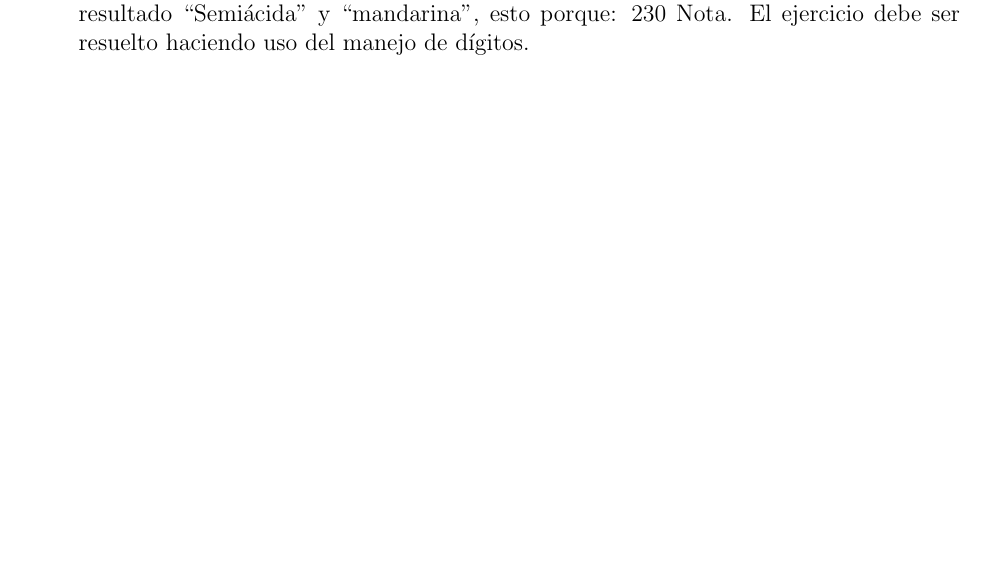
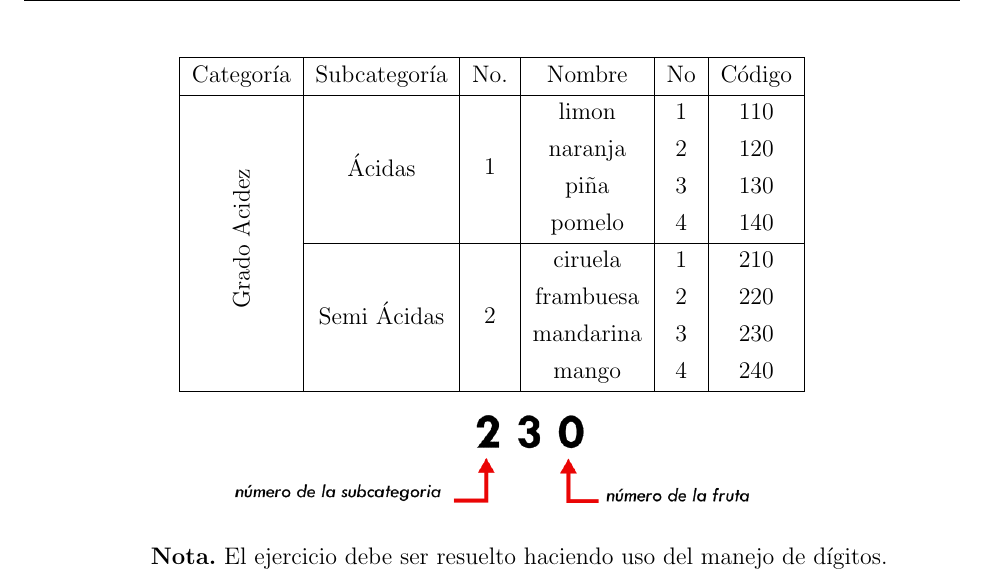
Before and after one commit to ErvinDuran/Matlab, a LaTeX document (tex/main.tex): part of page 9 of 18 before the commit and part of page 10 of 19 after it, cut at the place of the change, the shorter picture padded with empty space. Compiled offline with pdfLaTeX.

Commit message:
ultima revisión

```diff
--- a/tex/main.tex
+++ b/tex/main.tex
@@ -2,7 +2,7 @@
 
 \include{style.tex}
 
-\title{Cuadernillo de Ejercicios}
+\title{Guía de Ejercicios}
 \author{Ing. Ervin Adrian Duran Aguilar}
 \date{}
 
@@ -339,10 +339,48 @@
 
 		\item Desarrollar un algoritmo que permita leer el código de la fruta e imprimir la sub-categoría y nombre de la fruta de acuerdo a la siguiente tabla (en la tabla no figuran todas las frutas):
 
+		\begin{table}[ht]
+			\centering
+			\begin{tblr}{|c|c|c|c|c|c|}
+				\hline
+				Categoría	& Subcategoría & No. & Nombre & No & Código \\
+				\hline
+				\SetCell[r=8]{c} \begin{sideways}
+				Grado Acidez
+				\end{sideways}
+				&
+				\SetCell[r=4]{c} Ácidas
+				&
+				\SetCell[r=4]{c} 1
+				& limon & 1 & 110 \\
+				&&& naranja & 2 & 120 \\
+				&&& piña & 3 & 130 \\
+				&&& pomelo & 4 & 140 \\
+				\hline
+				&
+				\SetCell[r=4]{c} Semi Ácidas
+				&
+				\SetCell[r=4]{c} 2
+				& ciruela & 1 & 210 \\
+				&&& frambuesa & 2 & 220 \\
+				&&& mandarina & 3 & 230 \\
+				&&& mango & 4 & 240 \\
+				\hline
+			\end{tblr}
+		\end{table}
+
+
 		Por ejemplo, si el código de fruta ingresado es 230 entonces se debe imprimir como
-		resultado “Semiácida” y “mandarina”, esto porque:
-		230
-		Nota. El ejercicio debe ser resuelto haciendo uso del manejo de dígitos.
+		resultado \textbf{“Semiácida”} y \textbf{“mandarina”}, esto porque: \\
+
+		\begin{figure}[ht]
+			\centering
+			\includegraphics[scale=0.5]{img/3.png}
+		\end{figure}
+
+		\begin{center}
+			\textbf{Nota.} El ejercicio debe ser resuelto haciendo uso del manejo de dígitos.
+		\end{center}
 
 		\item Diseñar un programa para hallar el mayor de 2 números.
 
```
Also changed, not shown: solucionario/document.tex (added, +4 -0 lines), tex/style.tex (+20 -0 lines), solucionario/document.pdf (added), tex/img/3.png (added), tex/img/diagramas.svg, tex/main.pdf, tex/main.tex (44 more changed lines), 6 other files.
